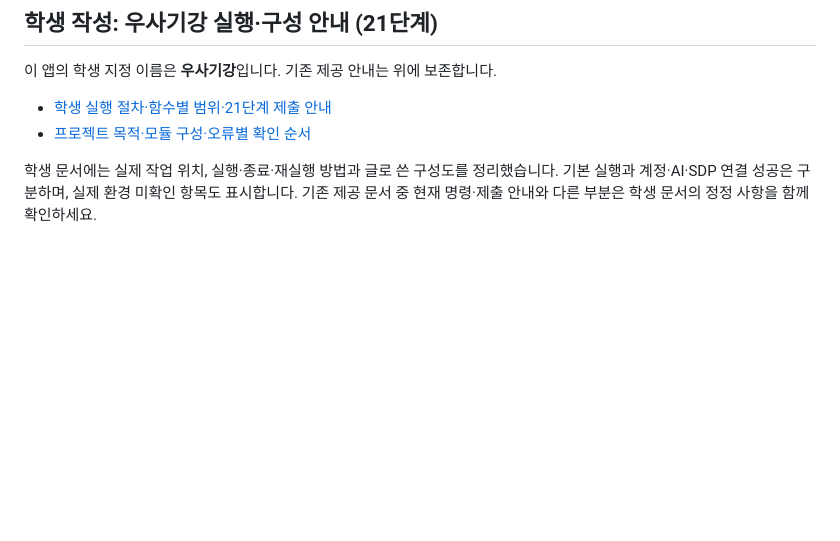
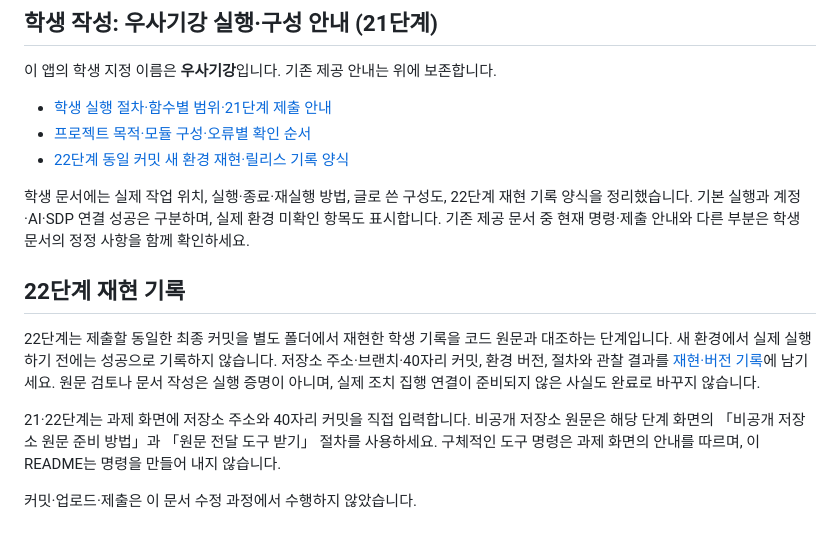
Before and after one commit to youmjjang/Usagigang, a Markdown page: on-client/README.md, the part around the change. Drawn GitHub-style; blank space fills up the shorter version.

```diff
--- a/on-client/README.md
+++ b/on-client/README.md
@@ -32,5 +32,14 @@ npm start도 같은 서버를 켭니다. 기본 실행은 실제 회사 시스
 
 - [학생 실행 절차·함수별 범위·21단계 제출 안내](docs/STUDENT_STAGE21_REFERENCE.md)
 - [프로젝트 목적·모듈 구성·오류별 확인 순서](docs/PROJECT_REFERENCE.md)
+- [22단계 동일 커밋 새 환경 재현·릴리스 기록 양식](docs/STUDENT_STAGE22_REPRODUCTION.md)
 
-학생 문서에는 실제 작업 위치, 실행·종료·재실행 방법과 글로 쓴 구성도를 정리했습니다. 기본 실행과 계정·AI·SDP 연결 성공은 구분하며, 실제 환경 미확인 항목도 표시합니다. 기존 제공 문서 중 현재 명령·제출 안내와 다른 부분은 학생 문서의 정정 사항을 함께 확인하세요.
+학생 문서에는 실제 작업 위치, 실행·종료·재실행 방법, 글로 쓴 구성도, 22단계 재현 기록 양식을 정리했습니다. 기본 실행과 계정·AI·SDP 연결 성공은 구분하며, 실제 환경 미확인 항목도 표시합니다. 기존 제공 문서 중 현재 명령·제출 안내와 다른 부분은 학생 문서의 정정 사항을 함께 확인하세요.
+
+## 22단계 재현 기록
+
+22단계는 제출할 동일한 최종 커밋을 별도 폴더에서 재현한 학생 기록을 코드 원문과 대조하는 단계입니다. 새 환경에서 실제 실행하기 전에는 성공으로 기록하지 않습니다. 저장소 주소·브랜치·40자리 커밋, 환경 버전, 절차와 관찰 결과를 [재현·버전 기록](docs/STUDENT_STAGE22_REPRODUCTION.md)에 남기세요. 원문 검토나 문서 작성은 실행 증명이 아니며, 실제 조치 집행 연결이 준비되지 않은 사실도 완료로 바꾸지 않습니다.
+
+21·22단계는 과제 화면에 저장소 주소와 40자리 커밋을 직접 입력합니다. 비공개 저장소 원문은 해당 단계 화면의 「비공개 저장소 원문 준비 방법」과 「원문 전달 도구 받기」 절차를 사용하세요. 구체적인 도구 명령은 과제 화면의 안내를 따르며, 이 README는 명령을 만들어 내지 않습니다.
+
+커밋·업로드·제출은 이 문서 수정 과정에서 수행하지 않았습니다.
```
Also changed, not shown: on-client/docs/STUDENT_LAUNCH_GUIDE.md (+7 -7 lines), on-client/docs/STUDENT_STAGE22_REPRODUCTION.md (added, +104 -0 lines).
